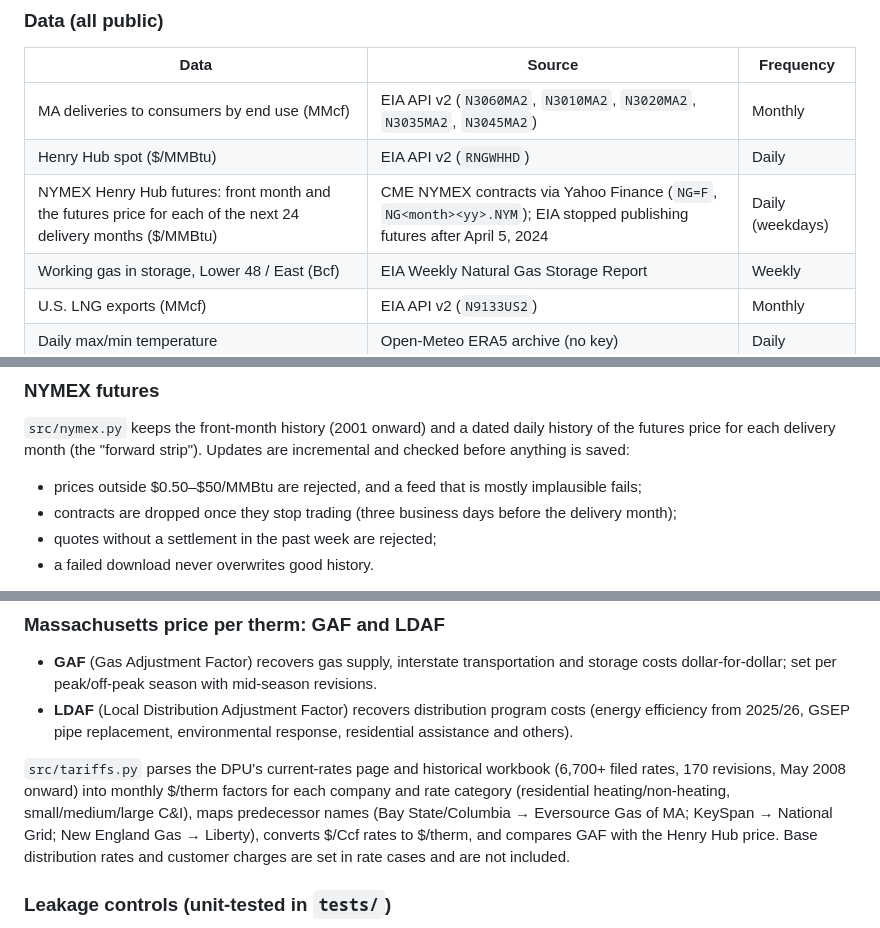
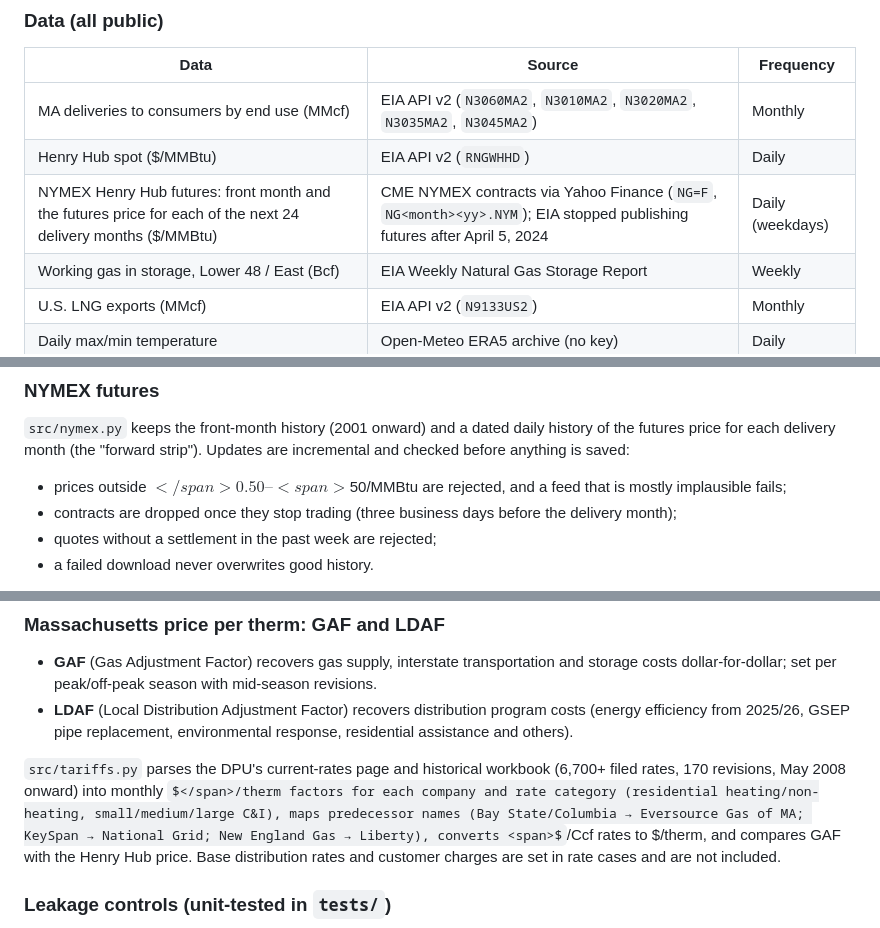
Before and after one commit to cathykam2006/ne-gas-forecast, a Markdown page: README.md, 3 parts joined by grey strips. Drawn GitHub-style; some formulas as TeX source.

Commit message:
README: wrap dollar signs in <span> so GitHub doesn't parse them as math
Backslash-escaping was not enough: GitHub still read $/therm ... $/therm as
an inline math expression.

```diff
--- a/README.md
+++ b/README.md
@@ -42,8 +42,8 @@ Backtests on data through July 2026 (demand) and October 2026 (price):
 | Data | Source | Frequency |
 |---|---|---|
 | MA deliveries to consumers by end use (MMcf) | EIA API v2 (`N3060MA2`, `N3010MA2`, `N3020MA2`, `N3035MA2`, `N3045MA2`) | Monthly |
-| Henry Hub spot (\$/MMBtu) | EIA API v2 (`RNGWHHD`) | Daily |
-| NYMEX Henry Hub futures: front month and the futures price for each of the next 24 delivery months (\$/MMBtu) | CME NYMEX contracts via Yahoo Finance (`NG=F`, `NG<month><yy>.NYM`); EIA stopped publishing futures after April 5, 2024 | Daily (weekdays) |
+| Henry Hub spot (<span>$</span>/MMBtu) | EIA API v2 (`RNGWHHD`) | Daily |
+| NYMEX Henry Hub futures: front month and the futures price for each of the next 24 delivery months (<span>$</span>/MMBtu) | CME NYMEX contracts via Yahoo Finance (`NG=F`, `NG<month><yy>.NYM`); EIA stopped publishing futures after April 5, 2024 | Daily (weekdays) |
 | Working gas in storage, Lower 48 / East (Bcf) | EIA Weekly Natural Gas Storage Report | Weekly |
 | U.S. LNG exports (MMcf) | EIA API v2 (`N9133US2`) | Monthly |
 | Daily max/min temperature | Open-Meteo ERA5 archive (no key) | Daily |
@@ -74,7 +74,7 @@ Walk-forward evaluation with quarterly refits. Every challenger is compared to t
 
 ### NYMEX futures
 `src/nymex.py` keeps the front-month history (2001 onward) and a dated daily history of the futures price for each delivery month (the "forward strip"). Updates are incremental and checked before anything is saved:
-- prices outside \$0.50–\$50/MMBtu are rejected, and a feed that is mostly implausible fails;
+- prices outside <span>$</span>0.50–<span>$</span>50/MMBtu are rejected, and a feed that is mostly implausible fails;
 - contracts are dropped once they stop trading (three business days before the delivery month);
 - quotes without a settlement in the past week are rejected;
 - a failed download never overwrites good history.
@@ -92,7 +92,7 @@ Predecessor filings are merged into successors (Colonial → Boston Gas, Columbi
 - **GAF** (Gas Adjustment Factor) recovers gas supply, interstate transportation and storage costs dollar-for-dollar; set per peak/off-peak season with mid-season revisions.
 - **LDAF** (Local Distribution Adjustment Factor) recovers distribution program costs (energy efficiency from 2025/26, GSEP pipe replacement, environmental response, residential assistance and others).
 
-`src/tariffs.py` parses the DPU's current-rates page and historical workbook (6,700+ filed rates, 170 revisions, May 2008 onward) into monthly \$/therm factors for each company and rate category (residential heating/non-heating, small/medium/large C&I), maps predecessor names (Bay State/Columbia → Eversource Gas of MA; KeySpan → National Grid; New England Gas → Liberty), converts \$/Ccf rates to \$/therm, and compares GAF with the Henry Hub price. Base distribution rates and customer charges are set in rate cases and are not included.
+`src/tariffs.py` parses the DPU's current-rates page and historical workbook (6,700+ filed rates, 170 revisions, May 2008 onward) into monthly <span>$</span>/therm factors for each company and rate category (residential heating/non-heating, small/medium/large C&I), maps predecessor names (Bay State/Columbia → Eversource Gas of MA; KeySpan → National Grid; New England Gas → Liberty), converts <span>$</span>/Ccf rates to <span>$</span>/therm, and compares GAF with the Henry Hub price. Base distribution rates and customer charges are set in rate cases and are not included.
 
 ### Leakage controls (unit-tested in `tests/`)
 - Storage enters with a one-week lag (the report for week *t* is released the following Thursday).
```
